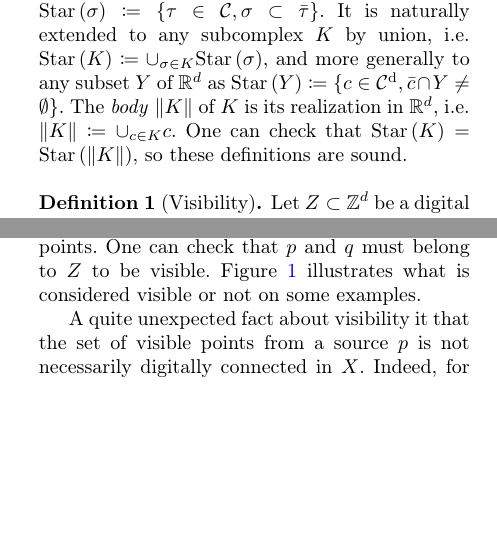
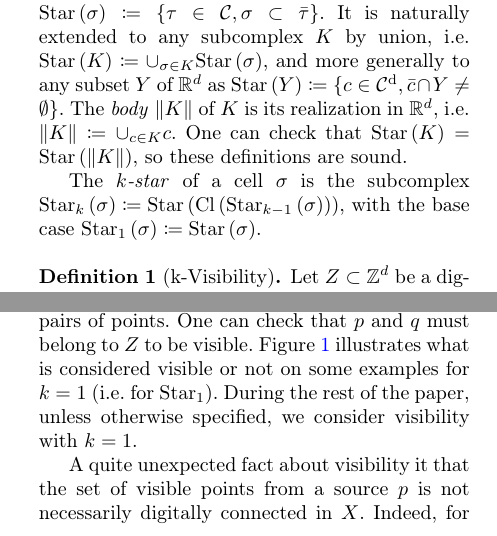
Before and after one commit to romain22222/VisibilityLattices, a LaTeX paper (JMIV2026/paper.tex, which reads JMIV2026/visibility.tex): two parts of the columns of page 2 of 15 before the commit and two parts of the columns of page 2 of 16 after it, joined at a grey line, cut so that both start at the same text, the shorter picture padded with empty space. Compiled offline with pdfLaTeX.

Commit message:
added kstar kvisibility definitions

```diff
--- a/JMIV2026/visibility.tex
+++ b/JMIV2026/visibility.tex
@@ -23,14 +23,16 @@
     can check that $\Star{K}=\Star{\|K\|}$, so these definitions are
     sound.
 
+    The \emph{$k$-star} of a cell $\sigma$ is the subcomplex
+    $\kStar{\sigma}{k} \coloneqq \Star{\Cl{\kStar{\sigma}{k-1}}}$, with the base case
+    $\kStar{\sigma}{1} \coloneqq \Star{\sigma}$.
+
     %% A cell $\sigma$ is a face of another cell $\tau$ whenever $\sigma$
     %% is a subset of the topological closure $\bar{\tau}$ of $\tau$,
     %% written $\sigma \preccurlyeq \tau$.  Given any subcomplex K of
     %% $\mathcal{C}^d$, the star $Star(K)$ of K is $\{\tau \in
     %% \mathcal{C}^d, s.t.\ \exists\sigma \in K,\sigma \preccurlyeq
     %% \tau\}$.
-    \begin{definition}[Visibility]
+    \begin{definition}[k-Visibility]
       Let $Z \subset \Z^d$ be a digital set. Two digital points $p$
-      and $q$ are \emph{visible in $Z$} if and only if the straight
-      segment $[p, q]$ is included in $\Star{Z}$, i.e., $\Star{[p, q]}
-      \subseteq \Star{Z}$.
+      and $q$ are \emph{k-visible in $Z$} if and only if the straight
@@ -39,8 +43,9 @@
     in~\cite{lachaud:2022-jmiv}, limited to pairs of points. One can
     check that $p$ and $q$ must belong to $Z$ to be visible.
     Figure~\ref{fig:visibility-2d} illustrates what is considered
-    visible or not on some examples.
-
+    visible or not on some examples for $k=1$ (i.e. for $\Starop_1$).
+    During the rest of the paper, unless otherwise specified, we
+    consider visibility with $k=1$.
 
     % Examples of visibility in 2D
     \begin{figure}[t]
```
Also changed, not shown: JMIV2026/visibility.tex (4 more changed lines).
